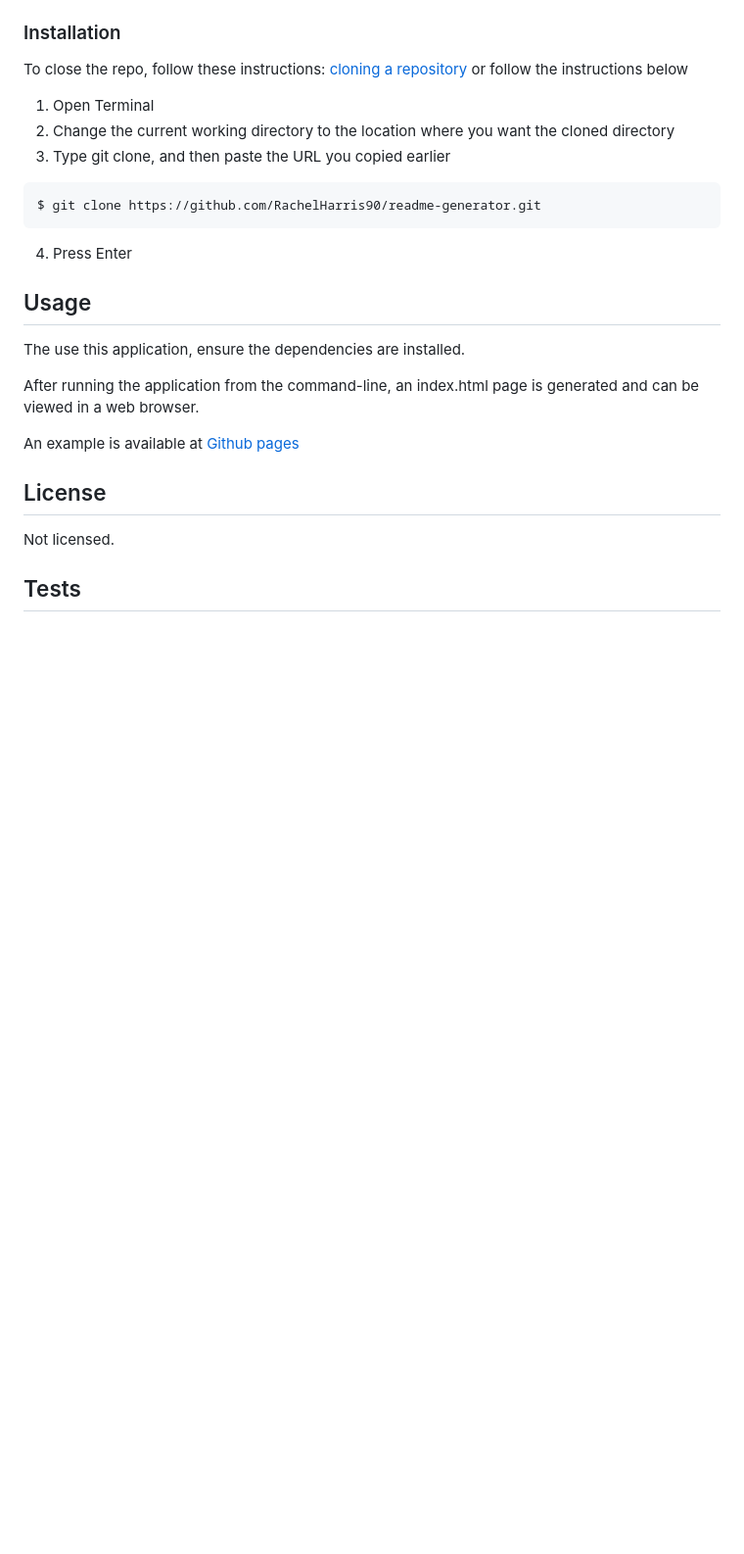
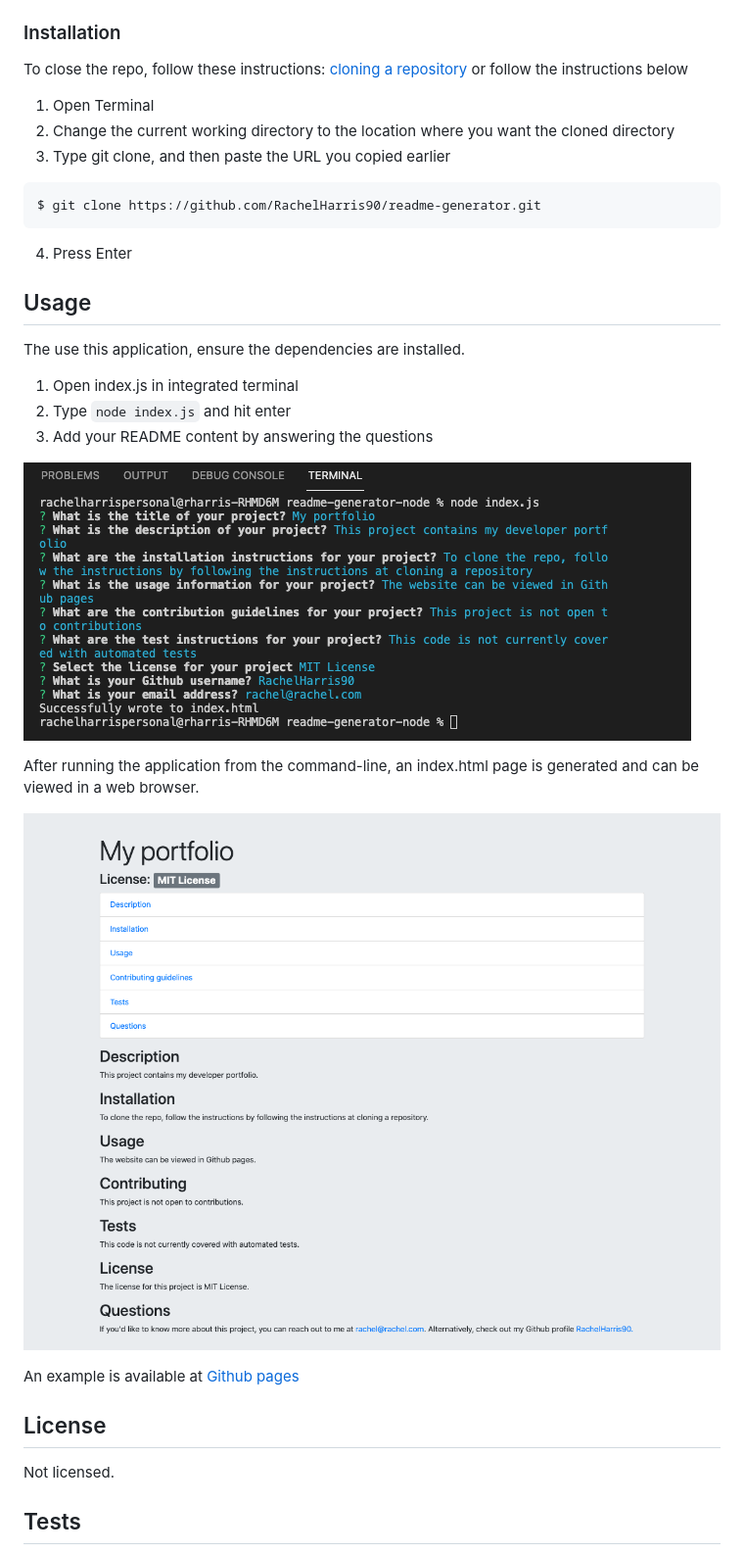
Before and after one commit to RachelHarris90/readme-generator, a Markdown page: README.md, the part around the change. Shown: that part at 98% size. Rendered like a GitHub page; pictures changed too: assets/images/command-line-example.png (added), assets/images/webpage-example.png (added); blank space fills up the shorter version.

Commit message:
Add images to readme

```diff
--- a/README.md
+++ b/README.md
@@ -24,7 +24,6 @@ The inquirer and fs node dependencies are required.
 To close the repo, follow these instructions:
 [cloning a repository](https://docs.github.com/en/repositories/creating-and-managing-repositories/cloning-a-repository) or follow the instructions below
 
-
 1. Open Terminal
 2. Change the current working directory to the location where you want the cloned directory
 3. Type git clone, and then paste the URL you copied earlier
@@ -36,7 +35,15 @@ $ git clone https://github.com/RachelHarris90/readme-generator.git
 ## Usage
 The use this application, ensure the dependencies are installed.
 
+1. Open index.js in integrated terminal
+2. Type `node index.js` and hit enter
+3. Add your README content by answering the questions
+
+![Example of command-line](./assets/images/command-line-example.png)
+
 After running the application from the command-line, an index.html page is generated and can be viewed in a web browser.
+
+![Example of README webpage](./assets/images/webpage-example.png)
 
 An example is available at [Github pages](https://rachelharris90.github.io/readme-generator/)
 
```
Also changed, not shown: 3 other files.
